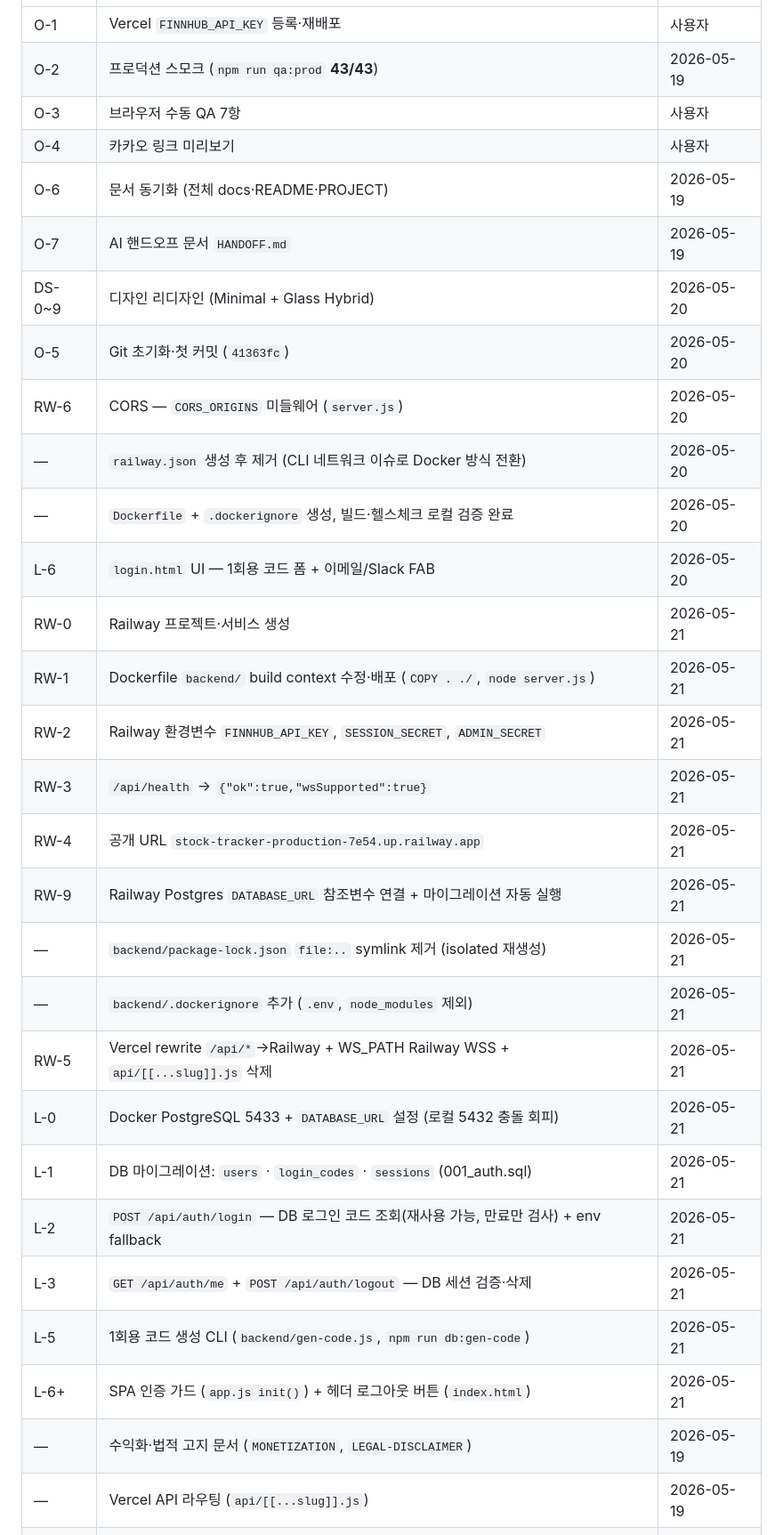
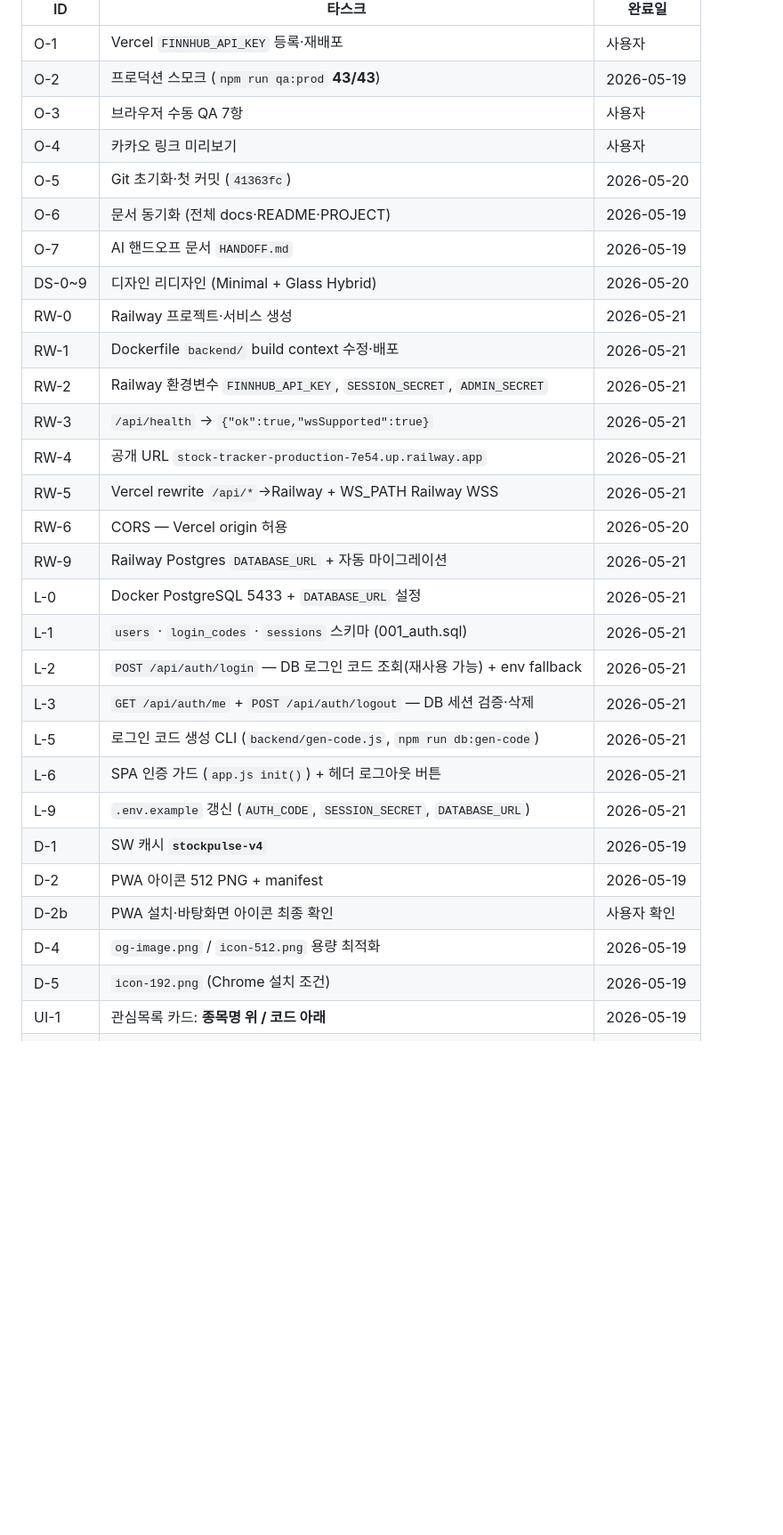
Before and after one commit to Seongseokwon/stock-tracker, a Markdown page: docs/TASKS.md, the part around one of its changes. Shown at 89% size. Drawn GitHub-style; blank space fills up the shorter version.

```diff
--- a/docs/TASKS.md
+++ b/docs/TASKS.md
@@ -15,30 +15,30 @@
 | O-2 | 프로덕션 스모크 (`npm run qa:prod` **43/43**) | 2026-05-19 |
 | O-3 | 브라우저 수동 QA 7항 | 사용자 |
 | O-4 | 카카오 링크 미리보기 | 사용자 |
+| O-5 | Git 초기화·첫 커밋 (`41363fc`) | 2026-05-20 |
 | O-6 | 문서 동기화 (전체 docs·README·PROJECT) | 2026-05-19 |
 | O-7 | AI 핸드오프 문서 `HANDOFF.md` | 2026-05-19 |
 | DS-0~9 | 디자인 리디자인 (Minimal + Glass Hybrid) | 2026-05-20 |
-| O-5 | Git 초기화·첫 커밋 (`41363fc`) | 2026-05-20 |
-| RW-6 | CORS — `CORS_ORIGINS` 미들웨어 (`server.js`) | 2026-05-20 |
-| — | `railway.json` 생성 후 제거 (CLI 네트워크 이슈로 Docker 방식 전환) | 2026-05-20 |
-| — | `Dockerfile` + `.dockerignore` 생성, 빌드·헬스체크 로컬 검증 완료 | 2026-05-20 |
-| L-6 | `login.html` UI — 1회용 코드 폼 + 이메일/Slack FAB | 2026-05-20 |
 | RW-0 | Railway 프로젝트·서비스 생성 | 2026-05-21 |
-| RW-1 | Dockerfile `backend/` build context 수정·배포 (`COPY . ./`, `node server.js`) | 2026-05-21 |
+| RW-1 | Dockerfile `backend/` build context 수정·배포 | 2026-05-21 |
 | RW-2 | Railway 환경변수 `FINNHUB_API_KEY`, `SESSION_SECRET`, `ADMIN_SECRET` | 2026-05-21 |
 | RW-3 | `/api/health` → `{"ok":true,"wsSupported":true}` | 2026-05-21 |
 | RW-4 | 공개 URL `stock-tracker-production-7e54.up.railway.app` | 2026-05-21 |
-| RW-9 | Railway Postgres `DATABASE_URL` 참조변수 연결 + 마이그레이션 자동 실행 | 2026-05-21 |
-| — | `backend/package-lock.json` `file:..` symlink 제거 (isolated 재생성) | 2026-05-21 |
-| — | `backend/.dockerignore` 추가 (`.env`, `node_modules` 제외) | 2026-05-21 |
-| RW-5 | Vercel rewrite `/api/*`→Railway + WS_PATH Railway WSS + `api/[[...slug]].js` 삭제 | 2026-05-21 |
-| L-0 | Docker PostgreSQL 5433 + `DATABASE_URL` 설정 (로컬 5432 충돌 회피) | 2026-05-21 |
-| L-1 | DB 마이그레이션: `users` · `login_codes` · `sessions` (001_auth.sql) | 2026-05-21 |
-| L-2 | `POST /api/auth/login` — DB 로그인 코드 조회(재사용 가능, 만료만 검사) + env fallback | 2026-05-21 |
+| RW-5 | Vercel rewrite `/api/*`→Railway + WS_PATH Railway WSS | 2026-05-21 |
+| RW-6 | CORS — Vercel origin 허용 | 2026-05-20 |
+| RW-9 | Railway Postgres `DATABASE_URL` + 자동 마이그레이션 | 2026-05-21 |
+| L-0 | Docker PostgreSQL 5433 + `DATABASE_URL` 설정 | 2026-05-21 |
+| L-1 | `users` · `login_codes` · `sessions` 스키마 (001_auth.sql) | 2026-05-21 |
+| L-2 | `POST /api/auth/login` — DB 로그인 코드 조회(재사용 가능) + env fallback | 2026-05-21 |
 | L-3 | `GET /api/auth/me` + `POST /api/auth/logout` — DB 세션 검증·삭제 | 2026-05-21 |
-| L-5 | 1회용 코드 생성 CLI (`backend/gen-code.js`, `npm run db:gen-code`) | 2026-05-21 |
-| L-6+ | SPA 인증 가드 (`app.js init()`) + 헤더 로그아웃 버튼 (`index.html`) | 2026-05-21 |
-| — | 수익화·법적 고지 문서 (`MONETIZATION`, `LEGAL-DISCLAIMER`) | 2026-05-19 |
-| — | Vercel API 라우팅 (`api/[[...slug]].js`) | 2026-05-19 |
+| L-5 | 로그인 코드 생성 CLI (`backend/gen-code.js`, `npm run db:gen-code`) | 2026-05-21 |
+| L-6 | SPA 인증 가드 (`app.js init()`) + 헤더 로그아웃 버튼 | 2026-05-21 |
+| L-9 | `.env.example` 갱신 (`AUTH_CODE`, `SESSION_SECRET`, `DATABASE_URL`) | 2026-05-21 |
+| D-1 | SW 캐시 **`stockpulse-v4`** | 2026-05-19 |
+| D-2 | PWA 아이콘 512 PNG + manifest | 2026-05-19 |
+| D-2b | PWA 설치·바탕화면 아이콘 최종 확인 | 사용자 확인 |
+| D-4 | `og-image.png` / `icon-512.png` 용량 최적화 | 2026-05-19 |
+| D-5 | `icon-192.png` (Chrome 설치 조건) | 2026-05-19 |
+| UI-1 | 관심목록 카드: **종목명 위 / 코드 아래** | 2026-05-19 |
 | — | OG 메타·`og-image.png` | 2026-05-19 |
 | — | PWA assets (`fix:pwa`, screenshots, 192/512 PNG) | 2026-05-19 |
```
Also changed, not shown: other parts of docs/TASKS.md (+12 -67 lines).
